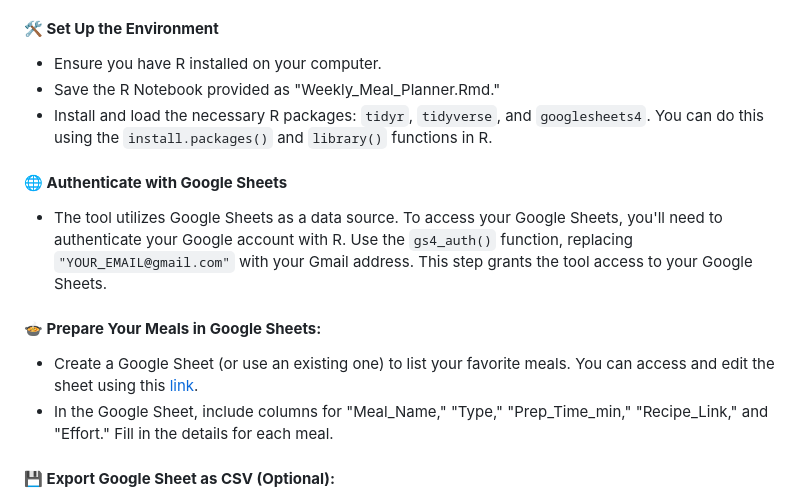
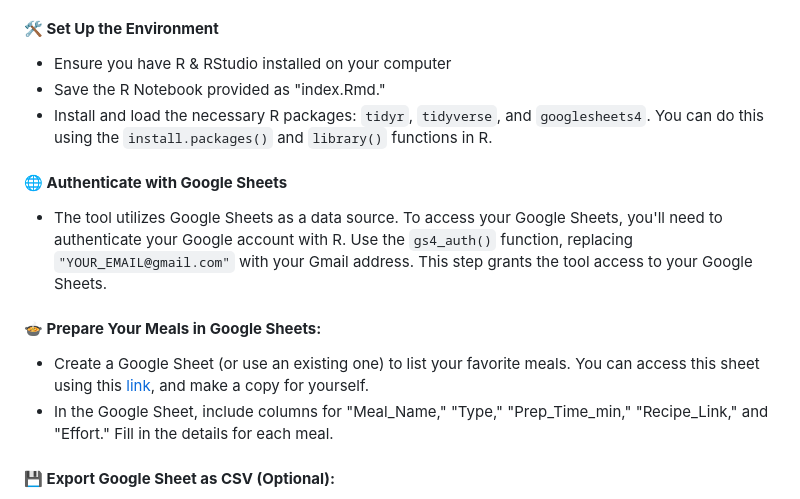
Before and after one commit to MirzaMujanovic/Meal-Planner, a Markdown page: README.md, the part around the change. GitHub-like rendering.

```diff
--- a/README.md
+++ b/README.md
@@ -2,15 +2,15 @@
 The Weekly Meal Planner by A.M. is a powerful tool designed to help you effortlessly create a weekly meal schedule. Whether you're planning meals for yourself, your family, or an event, this tool streamlines the process and ensures that your meals are diverse and tailored to your preferences. Below, we'll guide you through how to use this tool and highlight its benefits.
 
 #### **🛠️ Set Up the Environment**
-   - Ensure you have R installed on your computer.
-   - Save the R Notebook provided as "Weekly_Meal_Planner.Rmd."
+   - Ensure you have R & RStudio installed on your computer
+   - Save the R Notebook provided as "index.Rmd."
    - Install and load the necessary R packages: `tidyr`, `tidyverse`, and `googlesheets4`. You can do this using the `install.packages()` and `library()` functions in R.
 
 #### **🌐 Authenticate with Google Sheets**
    - The tool utilizes Google Sheets as a data source. To access your Google Sheets, you'll need to authenticate your Google account with R. Use the `gs4_auth()` function, replacing `"YOUR_EMAIL@gmail.com"` with your Gmail address. This step grants the tool access to your Google Sheets.
 
 #### **🍲 Prepare Your Meals in Google Sheets:**
-   - Create a Google Sheet (or use an existing one) to list your favorite meals. You can access and edit the sheet using this [link](https://docs.google.com/spreadsheets/d/13uEbDKVbkLz9PpYwXzOLZAgw_ZWppBm7pjnDbHnH9yA/edit#gid=0).
+   - Create a Google Sheet (or use an existing one) to list your favorite meals. You can access this sheet using this [link](https://docs.google.com/spreadsheets/d/13uEbDKVbkLz9PpYwXzOLZAgw_ZWppBm7pjnDbHnH9yA/edit#gid=0), and make a copy for yourself.
    - In the Google Sheet, include columns for "Meal_Name," "Type," "Prep_Time_min," "Recipe_Link," and "Effort." Fill in the details for each meal.
 
 #### **💾 Export Google Sheet as CSV (Optional):**
```
